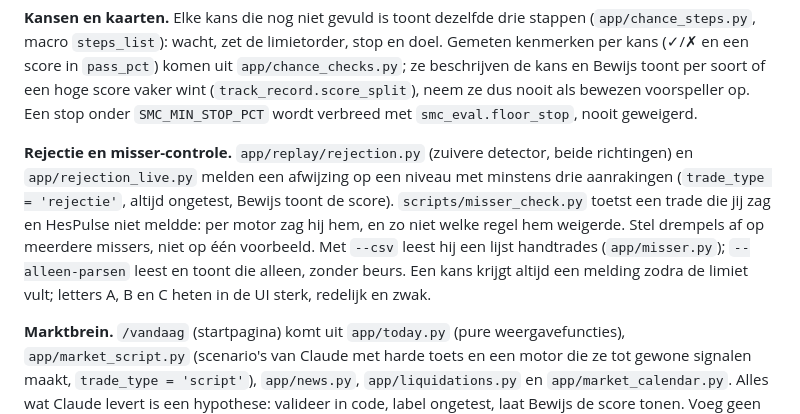
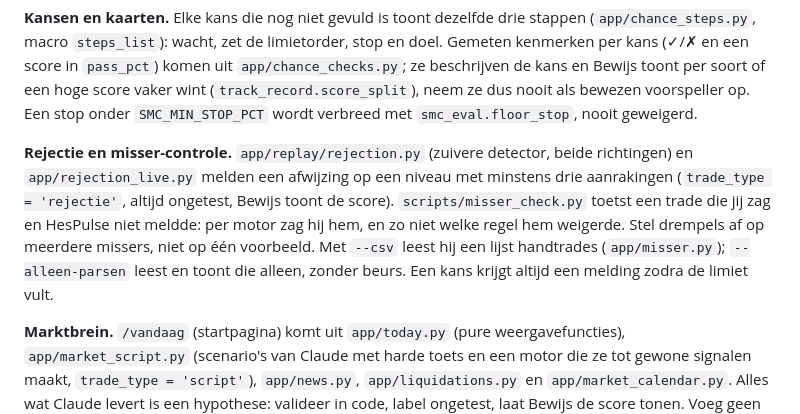
Before and after one commit to ramonhesrh-spec/Trade, a Markdown page: CLAUDE.md, the part around one of its changes. GitHub-like rendering.

```diff
--- a/CLAUDE.md
+++ b/CLAUDE.md
@@ -130,7 +130,7 @@ auth is a JWT in a cookie (`app/security.py`), checked via the
 
 **Kansen en kaarten.** Elke kans die nog niet gevuld is toont dezelfde drie stappen (`app/chance_steps.py`, macro `steps_list`): wacht, zet de limietorder, stop en doel. Gemeten kenmerken per kans (✓/✗ en een score in `pass_pct`) komen uit `app/chance_checks.py`; ze beschrijven de kans en Bewijs toont per soort of een hoge score vaker wint (`track_record.score_split`), neem ze dus nooit als bewezen voorspeller op. Een stop onder `SMC_MIN_STOP_PCT` wordt verbreed met `smc_eval.floor_stop`, nooit geweigerd.
 
-**Rejectie en misser-controle.** `app/replay/rejection.py` (zuivere detector, beide richtingen) en `app/rejection_live.py` melden een afwijzing op een niveau met minstens drie aanrakingen (`trade_type = 'rejectie'`, altijd ongetest, Bewijs toont de score). `scripts/misser_check.py` toetst een trade die jij zag en HesPulse niet meldde: per motor zag hij hem, en zo niet welke regel hem weigerde. Stel drempels af op meerdere missers, niet op één voorbeeld. Met `--csv` leest hij een lijst handtrades (`app/misser.py`); `--alleen-parsen` leest en toont die alleen, zonder beurs. Een kans krijgt altijd een melding zodra de limiet vult; letters A, B en C heten in de UI sterk, redelijk en zwak.
+**Rejectie en misser-controle.** `app/replay/rejection.py` (zuivere detector, beide richtingen) en `app/rejection_live.py` melden een afwijzing op een niveau met minstens drie aanrakingen (`trade_type = 'rejectie'`, altijd ongetest, Bewijs toont de score). `scripts/misser_check.py` toetst een trade die jij zag en HesPulse niet meldde: per motor zag hij hem, en zo niet welke regel hem weigerde. Stel drempels af op meerdere missers, niet op één voorbeeld. Met `--csv` leest hij een lijst handtrades (`app/misser.py`); `--alleen-parsen` leest en toont die alleen, zonder beurs. Een kans krijgt altijd een melding zodra de limiet vult.
 
 **Marktbrein.** `/vandaag` (startpagina) komt uit `app/today.py` (pure weergavefuncties), `app/market_script.py` (scenario's van Claude met harde toets en
 een motor die ze tot gewone signalen maakt, `trade_type = 'script'`), `app/news.py`, `app/liquidations.py` en `app/market_calendar.py`. Alles wat Claude
```
Also changed, not shown: other parts of CLAUDE.md (+2 -0 lines), README.md (+3 -2 lines).
